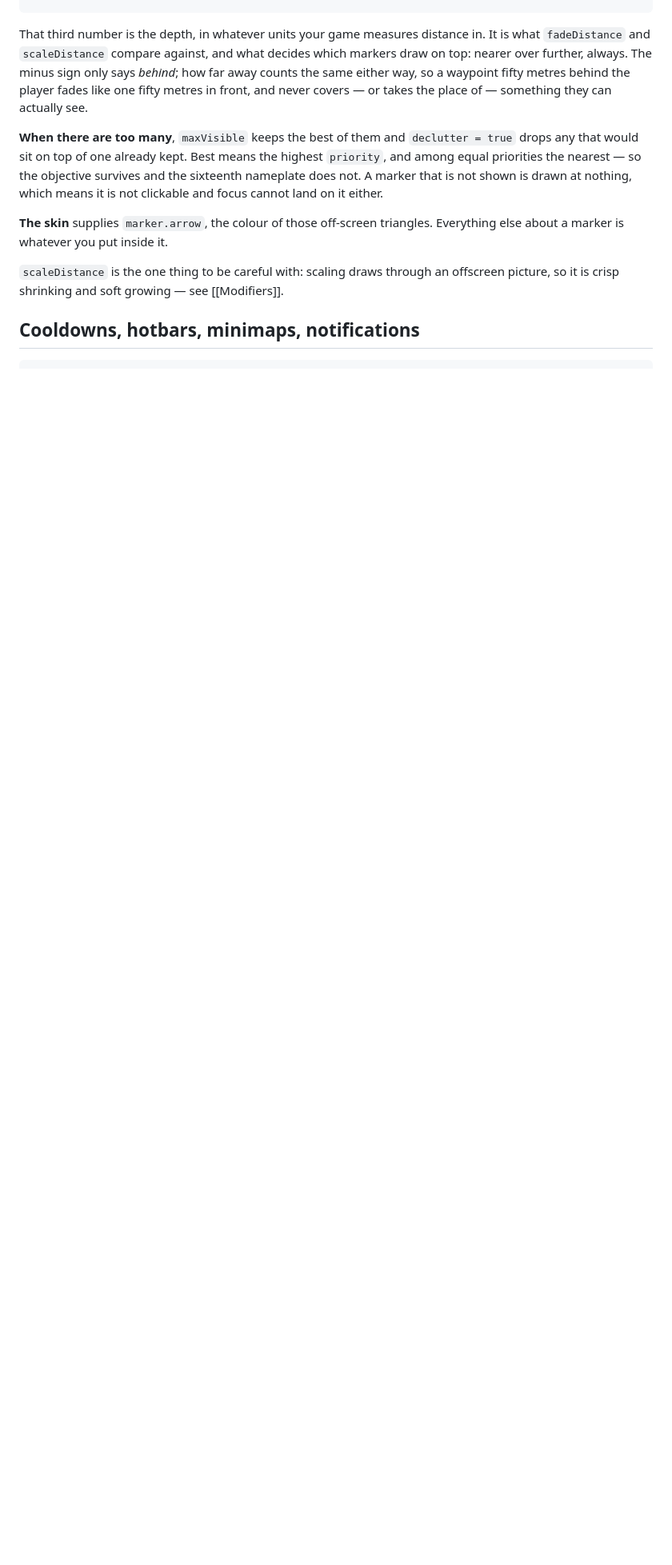
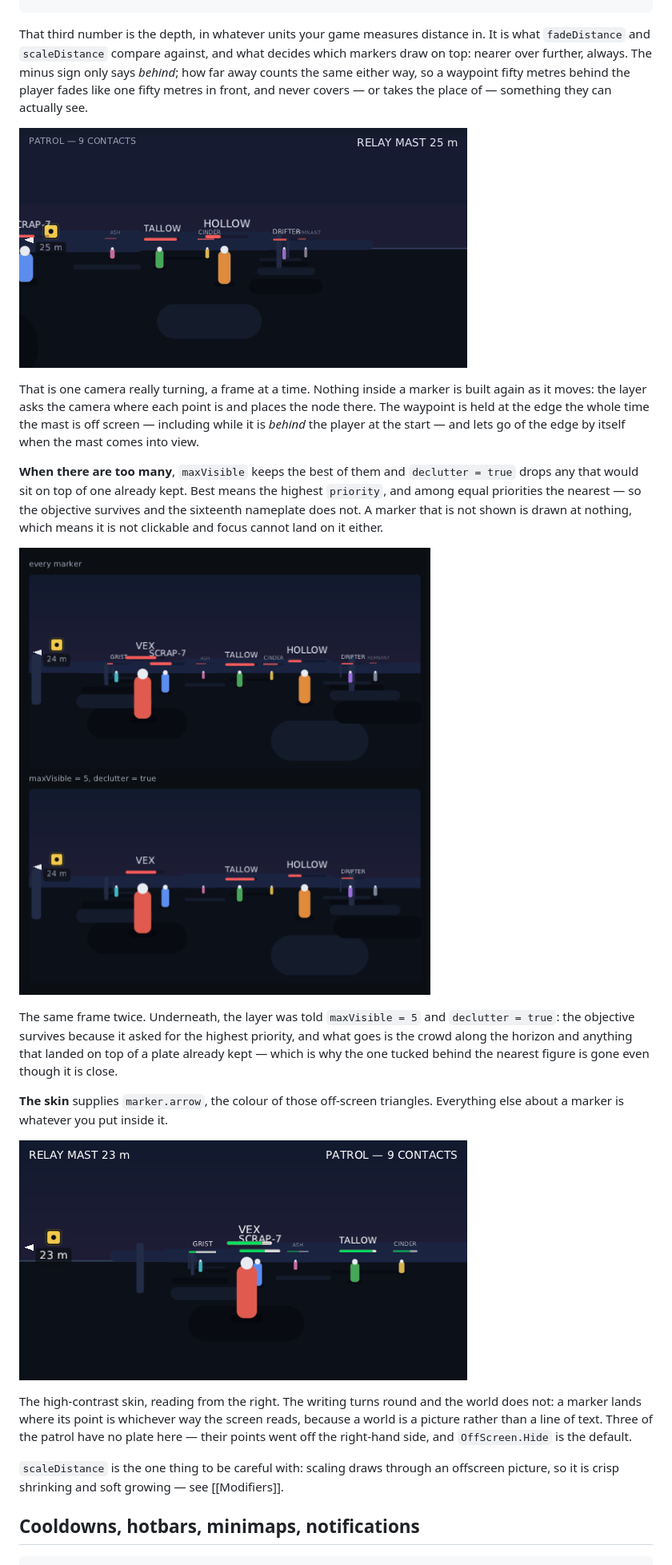
Before and after one commit to wildware-uk/composegl, a Markdown page: docs/wiki/Game-widgets.md, the part around one of its changes. Shown at 80% size. GitHub-like rendering; pictures changed too: docs/wiki/images/game-world-markers-declutter.png (added), docs/wiki/images/game-world-markers-rtl.png (added), docs/wiki/images/game-world-markers.gif (added); blank space fills up the shorter version.

Commit message:
docs: pictures of world-anchored markers
Three stills and a moving one, all from the same walk: a patrol of nine seen
through a camera that really turns, with one perspective divide doing both jobs —
drawing the figures on the ground and placing the markers over them. A nameplate
sits over its enemy because the sums agree, not because anything was nudged.

The first shows nine plates at nine ranges, shrinking and thinning with distance,
with the objective held at the edge of the screen under a triangle turned towards
it and the range under that. The animated one is that camera turning eighty
degrees and back: the plates slide with the figures, the ones that reach the edge
stop being drawn, and the waypoint holds the edge — including while the mast is
behind the player — until the mast comes into view and it lets go by itself. The
third is the same frame twice, the second told maxVisible = 5 and declutter, so
the crowd along the horizon goes and the objective stays. The fourth is the
high-contrast skin reading from the right, where the writing turns round and the
world does not.

Also gives the example's own skin `marker.arrow`. The feature added it to the
default and high-contrast skins but not to `demo.skin.json`, so through the
example's skin the arrow fell back to the skin's default text colour rather than
to a colour chosen for it.

```diff
--- a/docs/wiki/Game-widgets.md
+++ b/docs/wiki/Game-widgets.md
@@ -165,14 +173,38 @@ which markers draw on top: nearer over further, always. The minus sign only says
 behind the player fades like one fifty metres in front, and never covers — or
 takes the place of — something they can actually see.
 
+![the camera turning left across the patrol and back again: every nameplate slides with the figure it belongs to, ones that reach the edge stop being drawn, and the waypoint stays pinned to the left edge with its triangle turning until the mast itself comes into view and the marker settles on it, the range counting down from 25 m to 21 m as the player walks](https://raw.githubusercontent.com/wildware-uk/composegl/master/docs/wiki/images/game-world-markers.gif)
+
+That is one camera really turning, a frame at a time. Nothing inside a marker is
+built again as it moves: the layer asks the camera where each point is and places
+the node there. The waypoint is held at the edge the whole time the mast is off
+screen — including while it is *behind* the player at the start — and lets go of
+the edge by itself when the mast comes into view.
+
 **When there are too many**, `maxVisible` keeps the best of them and `declutter =
 true` drops any that would sit on top of one already kept. Best means the highest
 `priority`, and among equal priorities the nearest — so the objective survives and
 the sixteenth nameplate does not. A marker that is not shown is drawn at nothing,
 which means it is not clickable and focus cannot land on it either.
 
+![the same moment of the same scene twice, one above the other: on top all nine nameplates including the small faint ones along the horizon, and underneath only five — the waypoint, and the four nameplates that neither sat on top of another nor ran out of room](https://raw.githubusercontent.com/wildware-uk/composegl/master/docs/wiki/images/game-world-markers-declutter.png)
+
+The same frame twice. Underneath, the layer was told `maxVisible = 5` and
+`declutter = true`: the objective survives because it asked for the highest
+priority, and what goes is the crowd along the horizon and anything that landed on
+top of a plate already kept — which is why the one tucked behind the nearest
+figure is gone even though it is close.
+
 **The skin** supplies `marker.arrow`, the colour of those off-screen triangles.
 Everything else about a marker is whatever you put inside it.
+
+![the same layer in the high-contrast skin on a screen that reads right to left: the top strip has swapped ends, the health bars are green and white, the waypoint is still held at the left edge beside its triangle, and three of the patrol have no nameplate at all because their points have gone off the right-hand side](https://raw.githubusercontent.com/wildware-uk/composegl/master/docs/wiki/images/game-world-markers-rtl.png)
+
+The high-contrast skin, reading from the right. The writing turns round and the
+world does not: a marker lands where its point is whichever way the screen reads,
+because a world is a picture rather than a line of text. Three of the patrol have
+no plate here — their points went off the right-hand side, and `OffScreen.Hide` is
+the default.
 
 `scaleDistance` is the one thing to be careful with: scaling draws through an
 offscreen picture, so it is crisp shrinking and soft growing — see
```
Also changed, not shown: other parts of docs/wiki/Game-widgets.md (+8 -0 lines), docs/wiki/images/game-world-markers.png (added), 2 other files.
